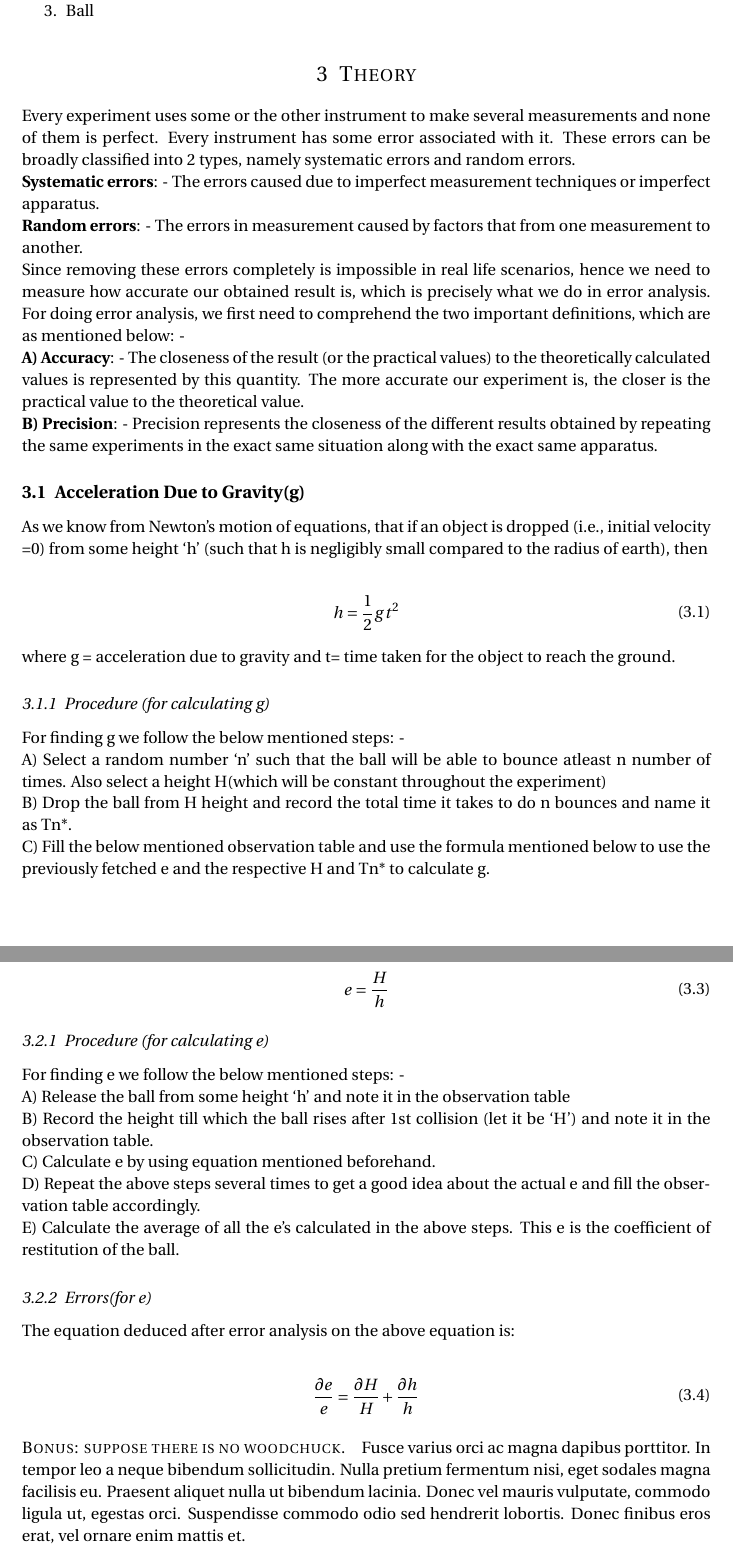
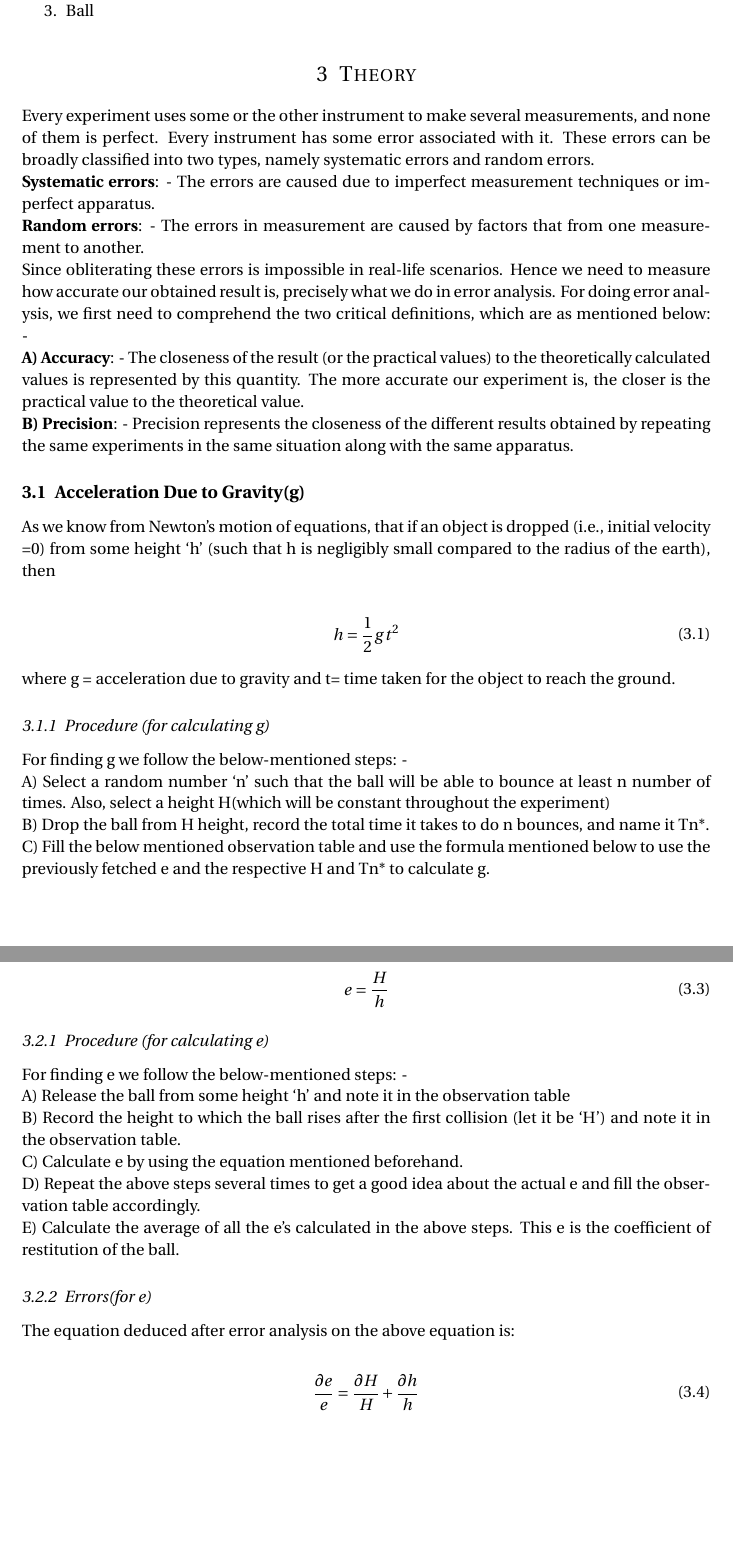
Before and after one commit to mayankchadha16/Physics, a LaTeX document (main.tex): two parts of pages 2 and 3 of 5, joined at a grey line, cut so that both start at the same text, the shorter picture padded with empty space. Compiled offline with pdfLaTeX.

Commit message:
Mayank did some changes

```diff
--- a/main.tex
+++ b/main.tex
@@ -92,19 +92,19 @@ Calculating the value of acceleration due to gravity (g) at a place and using it
 
 %------------------------------------------------
 \section{Theory}
-Every experiment uses some or the other instrument to make several measurements and none of them is perfect. Every instrument has some error associated with it. These errors can be broadly classified into 2 types, namely systematic errors and random errors.\par
-\textbf{Systematic errors}: - The errors caused due to imperfect measurement techniques or imperfect apparatus. \\
-\textbf{Random errors}: - The errors in measurement caused by factors that from one measurement to another. \par
+Every experiment uses some or the other instrument to make several measurements, and none of them is perfect. Every instrument has some error associated with it. These errors can be broadly classified into two types, namely systematic errors and random errors.\par
+\textbf{Systematic errors}: - The errors are caused due to imperfect measurement techniques or imperfect apparatus. \\
+\textbf{Random errors}: - The errors in measurement are caused by factors that from one measurement to another. \par
 
-Since removing these errors completely is impossible in real life scenarios, hence we need to measure how accurate our obtained result is, which is precisely what we do in error analysis. For doing error analysis, we first need to comprehend the two important definitions, which are as mentioned below: - \par
+Since obliterating these errors is impossible in real-life scenarios. Hence we need to measure how accurate our obtained result is, precisely what we do in error analysis. For doing error analysis, we first need to comprehend the two critical definitions, which are as mentioned below: - \par
 
 \textbf{A) Accuracy}: - The closeness of the result (or the practical values) to the theoretically calculated values is represented by this quantity. The more accurate our experiment is, the closer is the practical value to the theoretical value.\par
 
-\textbf{B) Precision}: - Precision represents the closeness of the different results obtained by repeating the same experiments in the exact same situation along with the exact same apparatus. \par
+\textbf{B) Precision}: - Precision represents the closeness of the different results obtained by repeating the same experiments in the same situation along with the same apparatus. \par
 
 \subsection{Acceleration Due to Gravity(g)}
 
-As we know from Newton’s motion of equations, that if an object is dropped (i.e., initial velocity =0) from some height ‘h’ (such that h is negligibly small compared to the radius of earth), then  \par
+As we know from Newton’s motion of equations, that if an object is dropped (i.e., initial velocity =0) from some height ‘h’ (such that h is negligibly small compared to the radius of the earth), then  \par
 
 \begin{align}
 	\begin{split}
@@ -115,11 +115,11 @@ As we know from Newton’s motion of equations, that if an object is dropped (i.
 where g = acceleration due to gravity and t= time taken for the object to reach the ground. \par
 
 \subsubsection{Procedure (for calculating g)}
-For finding g we follow the below mentioned steps: - \par
+For finding g we follow the below-mentioned steps: - \par
 
-A) Select a random number ‘n’ such that the ball will be able to bounce atleast n number of times. Also select a height H(which will be constant throughout the experiment)\par
+A) Select a random number ‘n’ such that the ball will be able to bounce at least n number of times. Also, select a height H(which will be constant throughout the experiment)\par
 
-B) Drop the ball from H height and record the total time it takes to do n bounces and name it as Tn*. \par
+B) Drop the ball from H height, record the total time it takes to do n bounces, and name it Tn*. \par
 
 C) Fill the below mentioned observation table and use the formula mentioned below to use the previously fetched e and the respective H and Tn* to calculate g. \par
 \begin{align}
@@ -142,13 +142,13 @@ From the definition of the coefficient of restitution we know,
 
 %------------------------------------------------
 \subsubsection{Procedure (for calculating e)}
-For finding e we follow the below mentioned steps: - \par
+For finding e we follow the below-mentioned steps: - \par
 
 A) Release the ball from some height ‘h’ and note it in the observation table \par
 
-B) Record the height till which the ball rises after 1st collision (let it be ‘H’) and note it in the observation table. \par
+B) Record the height to which the ball rises after the first collision (let it be ‘H’) and note it in the observation table. \par
 
-C) Calculate e by using equation mentioned beforehand. \par
+C) Calculate e by using the equation mentioned beforehand. \par
 
 D) Repeat the above steps several times to get a good idea about the actual e and fill the observation table accordingly. \par
 
@@ -163,13 +163,6 @@ The equation deduced after error analysis on the above equation is:\par
 	\end{split}
 \end{align}
 
-
-
-
-
-\paragraph{Bonus: suppose there is no woodchuck.}
-
-Fusce varius orci ac magna dapibus porttitor. In tempor leo a neque bibendum sollicitudin. Nulla pretium fermentum nisi, eget sodales magna facilisis eu. Praesent aliquet nulla ut bibendum lacinia. Donec vel mauris vulputate, commodo ligula ut, egestas orci. Suspendisse commodo odio sed hendrerit lobortis. Donec finibus eros erat, vel ornare enim mattis et.
 
 %----------------------------------------------------------------------------------------
 %	EQUATION EXAMPLES
```
Also changed, not shown: main.tex (4 more changed lines).
